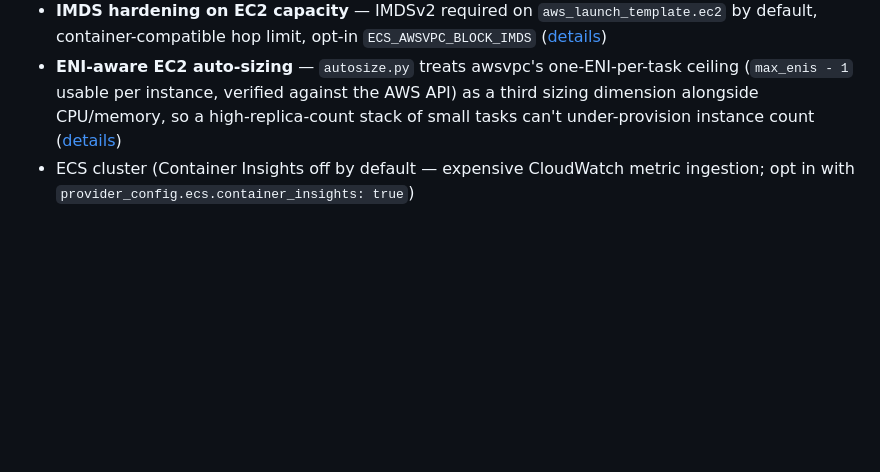
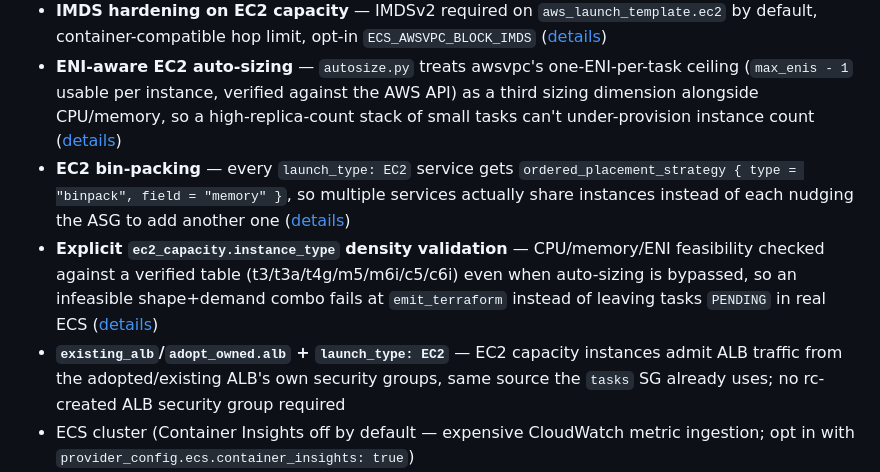
Before and after one commit to qosha1/remote-compose, a Markdown page: README.md, the part around one of its changes. Drawn GitHub-style; blank space fills up the shorter version.

```diff
--- a/README.md
+++ b/README.md
@@ -822,6 +862,9 @@ What's built and live-verified on the `portable-deploy` branch:
 - **`default_launch_type: EC2`** — environment-wide switch to schedule every service through an EC2-backed `aws_autoscaling_group` capacity provider instead of Fargate; per-service `launch_type:` always overrides it. `ec2_capacity` tunes instance type, on-demand/spot mix, and ASG sizing, auto-sized from declared task demand when `instance_type` is omitted ([details](#default_launch_type--run-every-service-on-ec2-instead-of-fargate))
 - **IMDS hardening on EC2 capacity** — IMDSv2 required on `aws_launch_template.ec2` by default, container-compatible hop limit, opt-in `ECS_AWSVPC_BLOCK_IMDS` ([details](#imds-hardening-on-ec2-container-instances))
 - **ENI-aware EC2 auto-sizing** — `autosize.py` treats awsvpc's one-ENI-per-task ceiling (`max_enis - 1` usable per instance, verified against the AWS API) as a third sizing dimension alongside CPU/memory, so a high-replica-count stack of small tasks can't under-provision instance count ([details](#ec2-task-density-is-capped-by-eni-limits-not-just-cpumemory))
+- **EC2 bin-packing** — every `launch_type: EC2` service gets `ordered_placement_strategy { type = "binpack", field = "memory" }`, so multiple services actually share instances instead of each nudging the ASG to add another one ([details](#ec2-task-density-is-capped-by-eni-limits-not-just-cpumemory))
+- **Explicit `ec2_capacity.instance_type` density validation** — CPU/memory/ENI feasibility checked against a verified table (t3/t3a/t4g/m5/m6i/c5/c6i) even when auto-sizing is bypassed, so an infeasible shape+demand combo fails at `emit_terraform` instead of leaving tasks `PENDING` in real ECS ([details](#ec2-task-density-is-capped-by-eni-limits-not-just-cpumemory))
+- **`existing_alb`/`adopt_owned.alb` + `launch_type: EC2`** — EC2 capacity instances admit ALB traffic from the adopted/existing ALB's own security groups, same source the `tasks` SG already uses; no rc-created ALB security group required
 - ECS cluster (Container Insights off by default — expensive CloudWatch metric ingestion; opt in with `provider_config.ecs.container_insights: true`)
 - Per-service: ECR repo, task def, ECS service, Cloud Map service-discovery entry
 - ALB with HTTP→HTTPS redirect (when `domain` is set) + ACM cert + R53 alias records
```
Also changed, not shown: other parts of README.md (+40 -0 lines).
